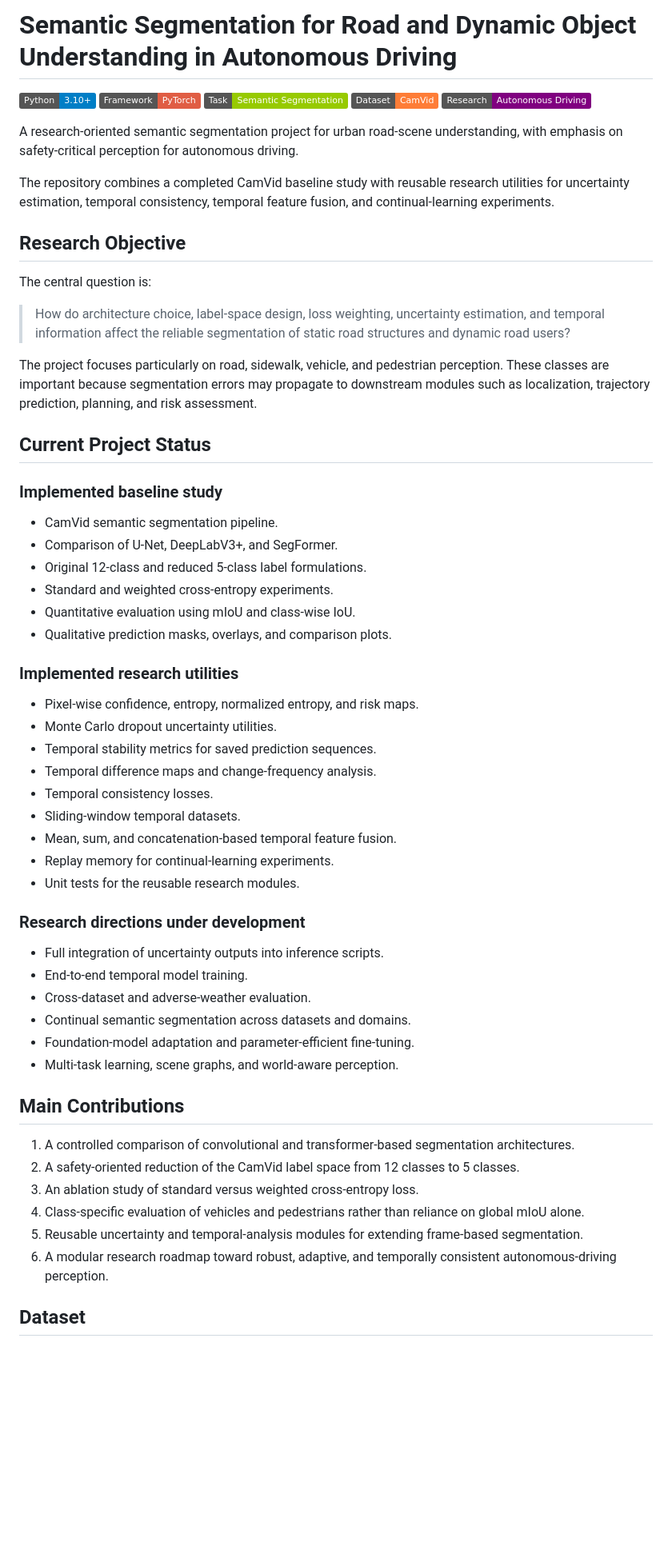
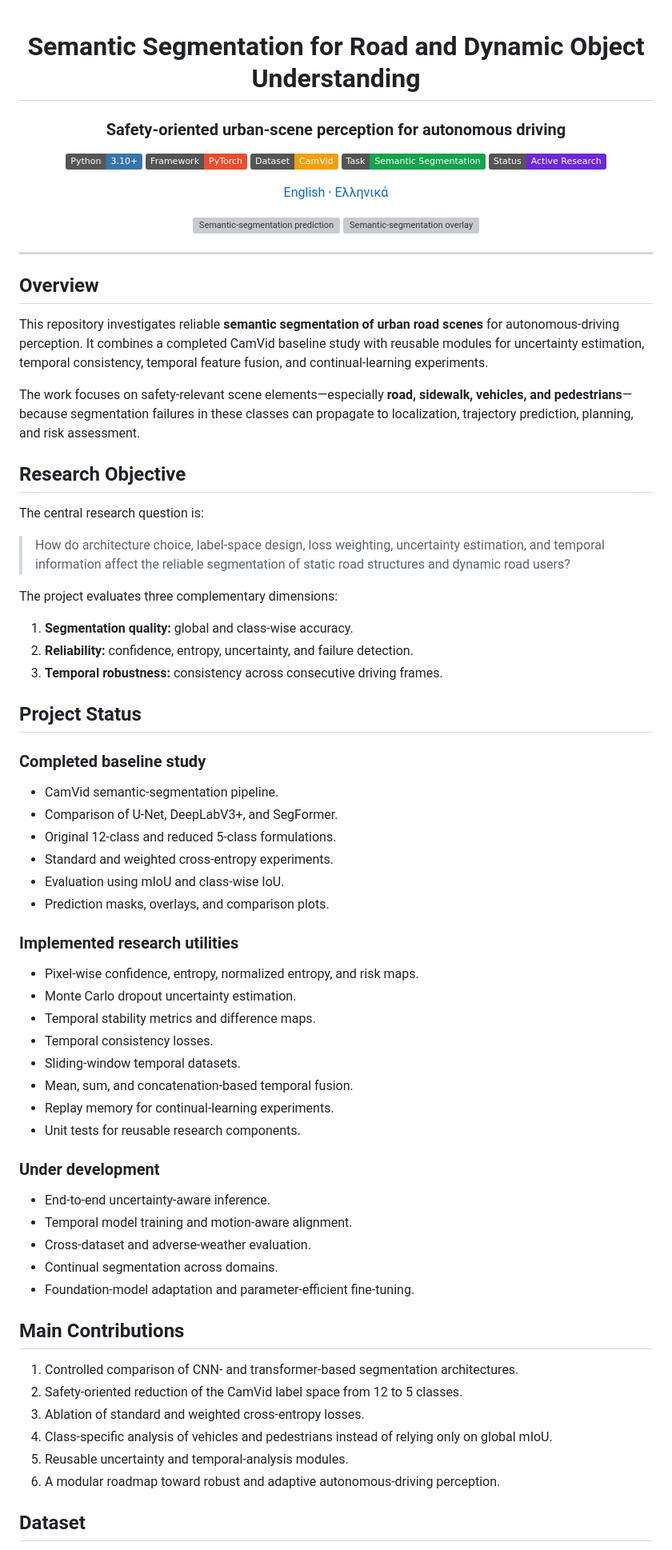
Before and after one commit to PanagiotaGr/Semantic-Segmentation-for-Road-and-Dynamic-Object-Understanding-in-Autonomous-Driving, a Markdown page: README.md, the part around one of its changes. Shown at 80% size. Drawn GitHub-style; badges without logos; blank space fills up the shorter version; grey boxes are pictures that could not be loaded.

Commit message:
Redesign English README and add bilingual navigation

```diff
--- a/README.md
+++ b/README.md
@@ -1,63 +1,82 @@
-# Semantic Segmentation for Road and Dynamic Object Understanding in Autonomous Driving
+<div align="center">
 
-![Python](https://img.shields.io/badge/Python-3.10%2B-blue)
-![PyTorch](https://img.shields.io/badge/Framework-PyTorch-red)
-![Task](https://img.shields.io/badge/Task-Semantic%20Segmentation-green)
-![Dataset](https://img.shields.io/badge/Dataset-CamVid-orange)
-![Research](https://img.shields.io/badge/Research-Autonomous%20Driving-purple)
+# Semantic Segmentation for Road and Dynamic Object Understanding
 
-A research-oriented semantic segmentation project for urban road-scene understanding, with emphasis on safety-critical perception for autonomous driving.
+### Safety-oriented urban-scene perception for autonomous driving
 
-The repository combines a completed CamVid baseline study with reusable research utilities for uncertainty estimation, temporal consistency, temporal feature fusion, and continual-learning experiments.
+[![Python](https://img.shields.io/badge/Python-3.10%2B-3776AB?logo=python&logoColor=white)](https://www.python.org/)
+[![PyTorch](https://img.shields.io/badge/Framework-PyTorch-EE4C2C?logo=pytorch&logoColor=white)](https://pytorch.org/)
+[![Dataset](https://img.shields.io/badge/Dataset-CamVid-F59E0B)](#dataset)
+[![Task](https://img.shields.io/badge/Task-Semantic%20Segmentation-16A34A)](#research-objective)
+[![Status](https://img.shields.io/badge/Status-Active%20Research-6D28D9)](#project-status)
+
+[English](README.md) · [Ελληνικά](README_GR.md)
+
+</div>
+
+<p align="center">
+  <img src="sample_outputs/reduced_prediction_1.png" alt="Semantic-segmentation prediction" width="48%">
+  <img src="sample_outputs/weighted_overlay_1.png" alt="Semantic-segmentation overlay" width="48%">
+</p>
+
+---
+
+## Overview
+
+This repository investigates reliable **semantic segmentation of urban road scenes** for autonomous-driving perception. It combines a completed CamVid baseline study with reusable modules for uncertainty estimation, temporal consistency, temporal feature fusion, and continual-learning experiments.
+
+The work focuses on safety-relevant scene elements—especially **road, sidewalk, vehicles, and pedestrians**—because segmentation failures in these classes can propagate to localization, trajectory prediction, planning, and risk assessment.
 
 ## Research Objective
 
-The central question is:
+The central research question is:
 
 > How do architecture choice, label-space design, loss weighting, uncertainty estimation, and temporal information affect the reliable segmentation of static road structures and dynamic road users?
 
-The project focuses particularly on road, sidewalk, vehicle, and pedestrian perception. These classes are important because segmentation errors may propagate to downstream modules such as localization, trajectory prediction, planning, and risk assessment.
+The project evaluates three complementary dimensions:
 
-## Current Project Status
+1. **Segmentation quality:** global and class-wise accuracy.
+2. **Reliability:** confidence, entropy, uncertainty, and failure detection.
+3. **Temporal robustness:** consistency across consecutive driving frames.
 
-### Implemented baseline study
+## Project Status
 
-- CamVid semantic segmentation pipeline.
+### Completed baseline study
+
+- CamVid semantic-segmentation pipeline.
 - Comparison of U-Net, DeepLabV3+, and SegFormer.
-- Original 12-class and reduced 5-class label formulations.
+- Original 12-class and reduced 5-class formulations.
 - Standard and weighted cross-entropy experiments.
-- Quantitative evaluation using mIoU and class-wise IoU.
-- Qualitative prediction masks, overlays, and comparison plots.
+- Evaluation using mIoU and class-wise IoU.
+- Prediction masks, overlays, and comparison plots.
 
 ### Implemented research utilities
 
 - Pixel-wise confidence, entropy, normalized entropy, and risk maps.
-- Monte Carlo dropout uncertainty utilities.
-- Temporal stability metrics for saved prediction sequences.
-- Temporal difference maps and change-frequency analysis.
+- Monte Carlo dropout uncertainty estimation.
+- Temporal stability metrics and difference maps.
 - Temporal consistency losses.
 - Sliding-window temporal datasets.
-- Mean, sum, and concatenation-based temporal feature fusion.
+- Mean, sum, and concatenation-based temporal fusion.
 - Replay memory for continual-learning experiments.
-- Unit tests for the reusable research modules.
+- Unit tests for reusable research components.
 
-### Research directions under development
+### Under development
 
-- Full integration of uncertainty outputs into inference scripts.
-- End-to-end temporal model training.
+- End-to-end uncertainty-aware inference.
+- Temporal model training and motion-aware alignment.
 - Cross-dataset and adverse-weather evaluation.
-- Continual semantic segmentation across datasets and domains.
+- Continual segmentation across domains.
 - Foundation-model adaptation and parameter-efficient fine-tuning.
-- Multi-task learning, scene graphs, and world-aware perception.
 
 ## Main Contributions
 
-1. A controlled comparison of convolutional and transformer-based segmentation architectures.
-2. A safety-oriented reduction of the CamVid label space from 12 classes to 5 classes.
-3. An ablation study of standard versus weighted cross-entropy loss.
-4. Class-specific evaluation of vehicles and pedestrians rather than reliance on global mIoU alone.
-5. Reusable uncertainty and temporal-analysis modules for extending frame-based segmentation.
-6. A modular research roadmap toward robust, adaptive, and temporally consistent autonomous-driving perception.
+1. Controlled comparison of CNN- and transformer-based segmentation architectures.
+2. Safety-oriented reduction of the CamVid label space from 12 to 5 classes.
+3. Ablation of standard and weighted cross-entropy losses.
+4. Class-specific analysis of vehicles and pedestrians instead of relying only on global mIoU.
+5. Reusable uncertainty and temporal-analysis modules.
+6. A modular roadmap toward robust and adaptive autonomous-driving perception.
 
 ## Dataset
 
```
Also changed, not shown: other parts of README.md (+97 -178 lines).
